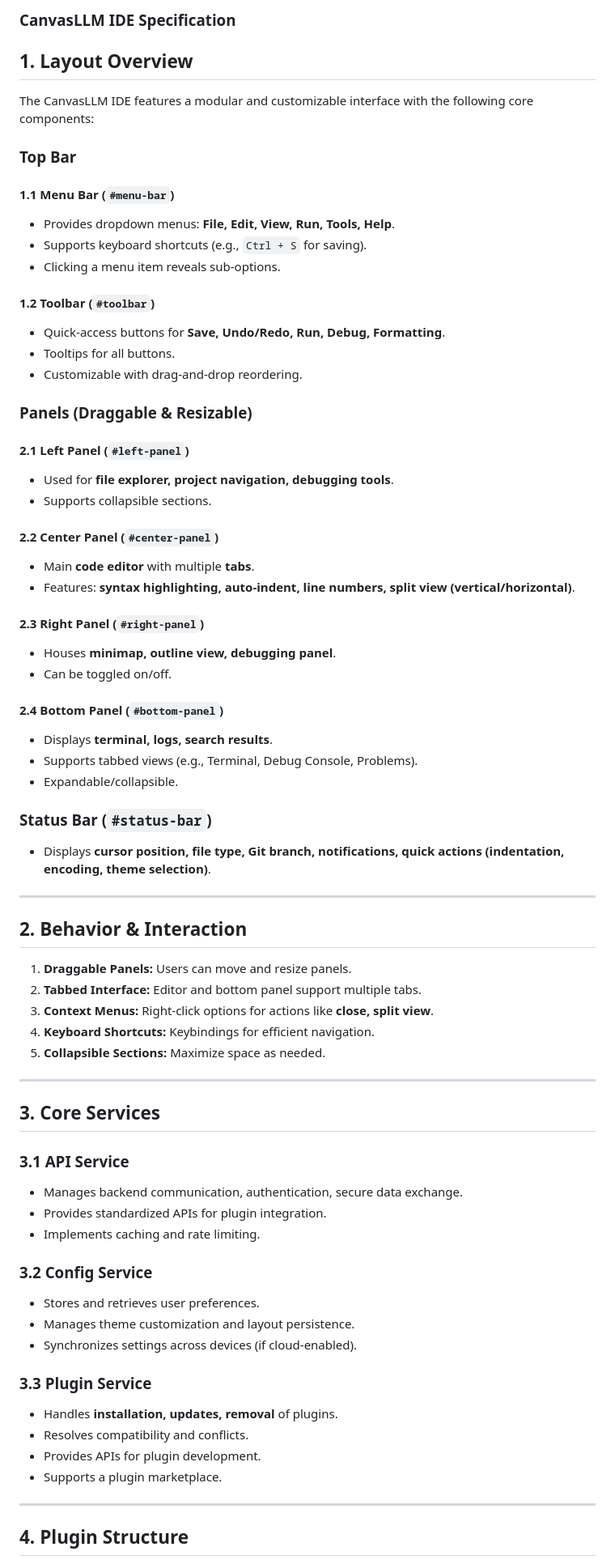
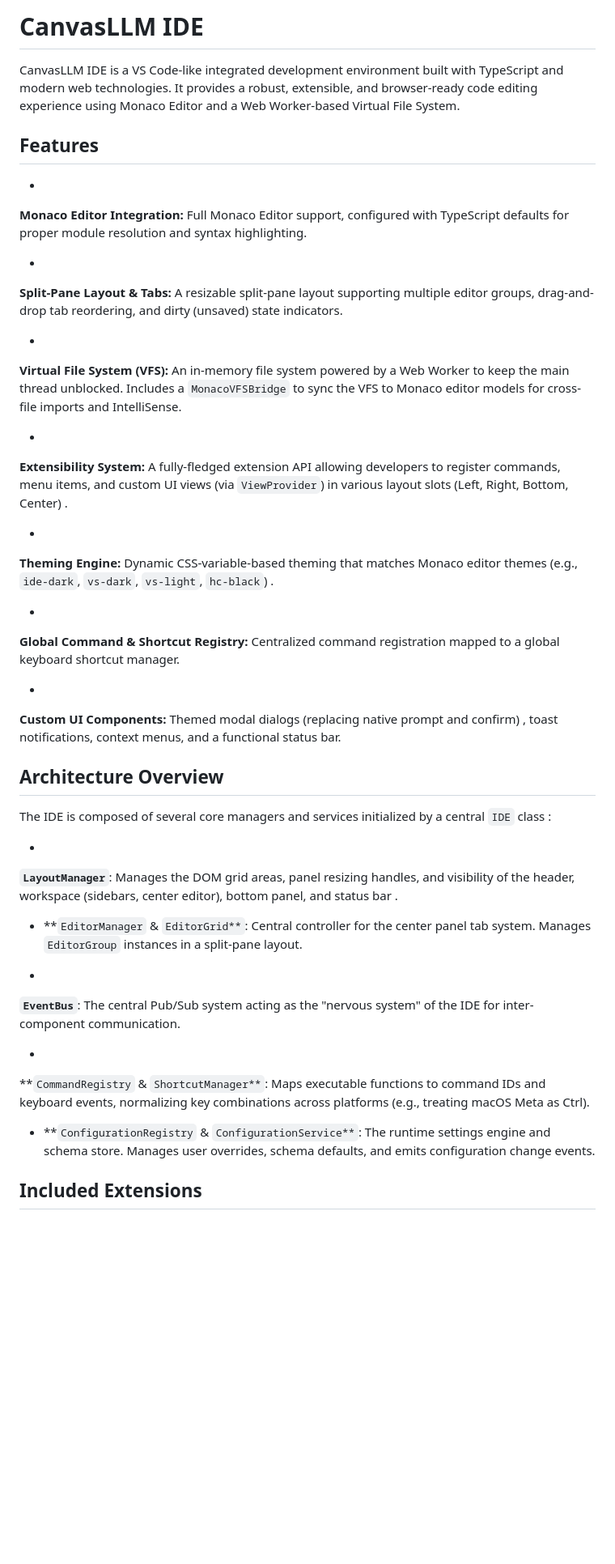
Before and after one commit to FLYBYME/IDE, a Markdown page: readme.md, the part around one of its changes. Shown at 81% size. Drawn GitHub-style; blank space fills up the shorter version.

Commit message:
feat: replace the IDE specification with a technical overview detailing its features, architecture, and included extensions.

```diff
--- a/readme.md
+++ b/readme.md
@@ -1,84 +1,60 @@
-### **CanvasLLM IDE Specification**
+# CanvasLLM IDE
 
-## **1. Layout Overview**
+CanvasLLM IDE is a VS Code-like integrated development environment built with TypeScript and modern web technologies. It provides a robust, extensible, and browser-ready code editing experience using Monaco Editor and a Web Worker-based Virtual File System.
 
-The CanvasLLM IDE features a modular and customizable interface with the following core components:
+## Features
 
-### **Top Bar**
+*
+**Monaco Editor Integration:** Full Monaco Editor support, configured with TypeScript defaults for proper module resolution and syntax highlighting.
 
-#### **1.1 Menu Bar (`#menu-bar`)**
 
-* Provides dropdown menus: **File, Edit, View, Run, Tools, Help**.
-* Supports keyboard shortcuts (e.g., `Ctrl + S` for saving).
-* Clicking a menu item reveals sub-options.
+*
+**Split-Pane Layout & Tabs:** A resizable split-pane layout supporting multiple editor groups, drag-and-drop tab reordering, and dirty (unsaved) state indicators.
 
-#### **1.2 Toolbar (`#toolbar`)**
 
-* Quick-access buttons for **Save, Undo/Redo, Run, Debug, Formatting**.
-* Tooltips for all buttons.
-* Customizable with drag-and-drop reordering.
+*
+**Virtual File System (VFS):** An in-memory file system powered by a Web Worker to keep the main thread unblocked. Includes a `MonacoVFSBridge` to sync the VFS to Monaco editor models for cross-file imports and IntelliSense.
 
-### **Panels (Draggable & Resizable)**
 
-#### **2.1 Left Panel (`#left-panel`)**
+*
+**Extensibility System:** A fully-fledged extension API allowing developers to register commands, menu items, and custom UI views (via `ViewProvider`) in various layout slots (Left, Right, Bottom, Center) .
 
-* Used for **file explorer, project navigation, debugging tools**.
-* Supports collapsible sections.
 
-#### **2.2 Center Panel (`#center-panel`)**
+*
+**Theming Engine:** Dynamic CSS-variable-based theming that matches Monaco editor themes (e.g., `ide-dark`, `vs-dark`, `vs-light`, `hc-black`) .
 
-* Main **code editor** with multiple **tabs**.
-* Features: **syntax highlighting, auto-indent, line numbers, split view (vertical/horizontal)**.
 
-#### **2.3 Right Panel (`#right-panel`)**
+*
+**Global Command & Shortcut Registry:** Centralized command registration mapped to a global keyboard shortcut manager.
 
-* Houses **minimap, outline view, debugging panel**.
-* Can be toggled on/off.
 
-#### **2.4 Bottom Panel (`#bottom-panel`)**
+*
+**Custom UI Components:** Themed modal dialogs (replacing native prompt and confirm) , toast notifications, context menus, and a functional status bar.
 
-* Displays **terminal, logs, search results**.
-* Supports tabbed views (e.g., Terminal, Debug Console, Problems).
-* Expandable/collapsible.
 
-### **Status Bar (`#status-bar`)**
 
-* Displays **cursor position, file type, Git branch, notifications, quick actions (indentation, encoding, theme selection)**.
+## Architecture Overview
 
----
+The IDE is composed of several core managers and services initialized by a central `IDE` class :
 
-## **2. Behavior & Interaction**
+*
+**`LayoutManager`**: Manages the DOM grid areas, panel resizing handles, and visibility of the header, workspace (sidebars, center editor), bottom panel, and status bar .
 
-1. **Draggable Panels:** Users can move and resize panels.
-2. **Tabbed Interface:** Editor and bottom panel support multiple tabs.
-3. **Context Menus:** Right-click options for actions like **close, split view**.
-4. **Keyboard Shortcuts:** Keybindings for efficient navigation.
-5. **Collapsible Sections:** Maximize space as needed.
 
----
+* **`EditorManager` & `EditorGrid**`: Central controller for the center panel tab system. Manages `EditorGroup` instances in a split-pane layout.
 
-## **3. Core Services**
 
-### **3.1 API Service**
+*
+**`EventBus`**: The central Pub/Sub system acting as the "nervous system" of the IDE for inter-component communication.
 
-* Manages backend communication, authentication, secure data exchange.
-* Provides standardized APIs for plugin integration.
-* Implements caching and rate limiting.
 
-### **3.2 Config Service**
+*
+**`CommandRegistry` & `ShortcutManager**`: Maps executable functions to command IDs and keyboard events, normalizing key combinations across platforms (e.g., treating macOS Meta as Ctrl).
 
-* Stores and retrieves user preferences.
-* Manages theme customization and layout persistence.
-* Synchronizes settings across devices (if cloud-enabled).
 
-### **3.3 Plugin Service**
+* **`ConfigurationRegistry` & `ConfigurationService**`: The runtime settings engine and schema store. Manages user overrides, schema defaults, and emits configuration change events.
 
-* Handles **installation, updates, removal** of plugins.
-* Resolves compatibility and conflicts.
-* Provides APIs for plugin development.
-* Supports a plugin marketplace.
 
----
 
-## **4. Plugin Structure**
+## Included Extensions
 
```
Also changed, not shown: other parts of readme.md (+29 -43 lines).
